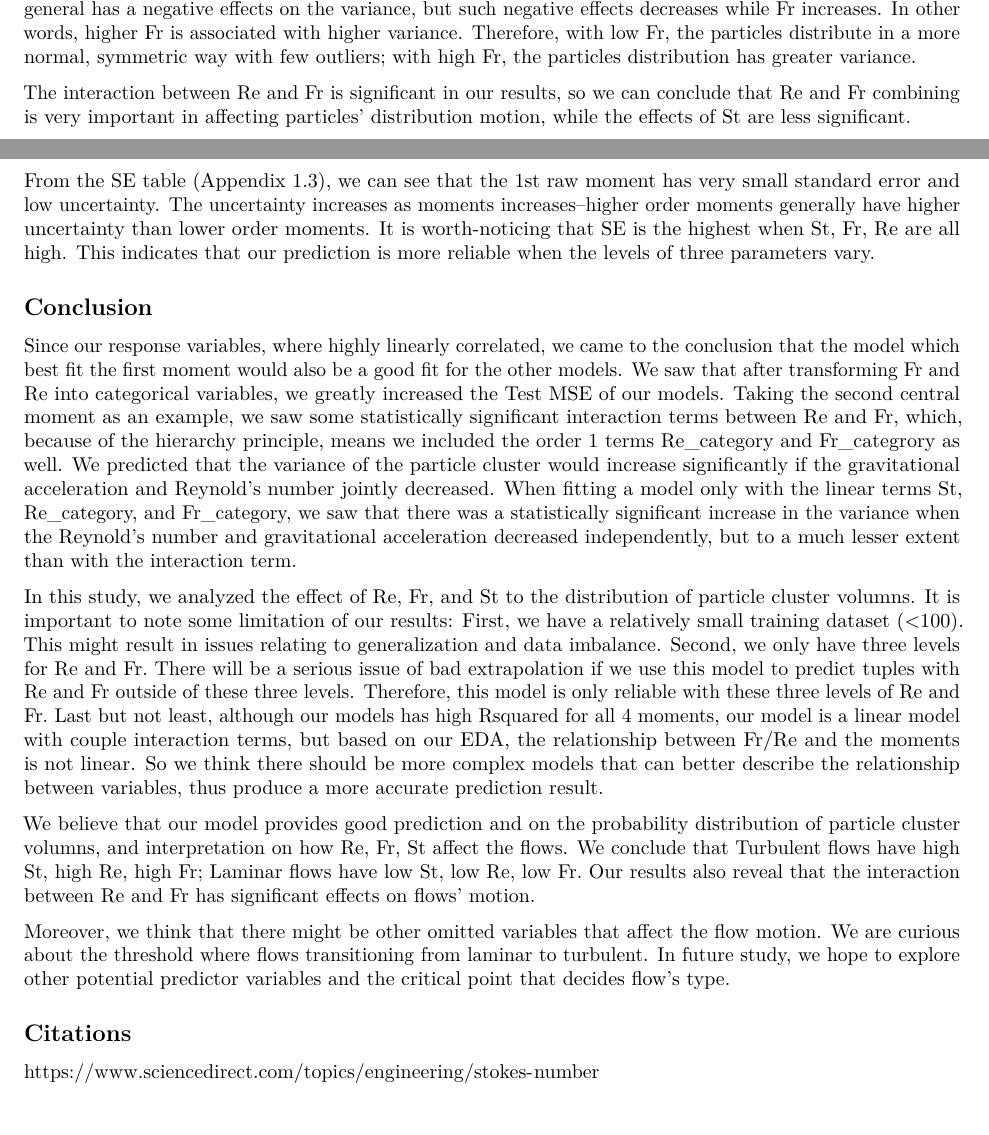
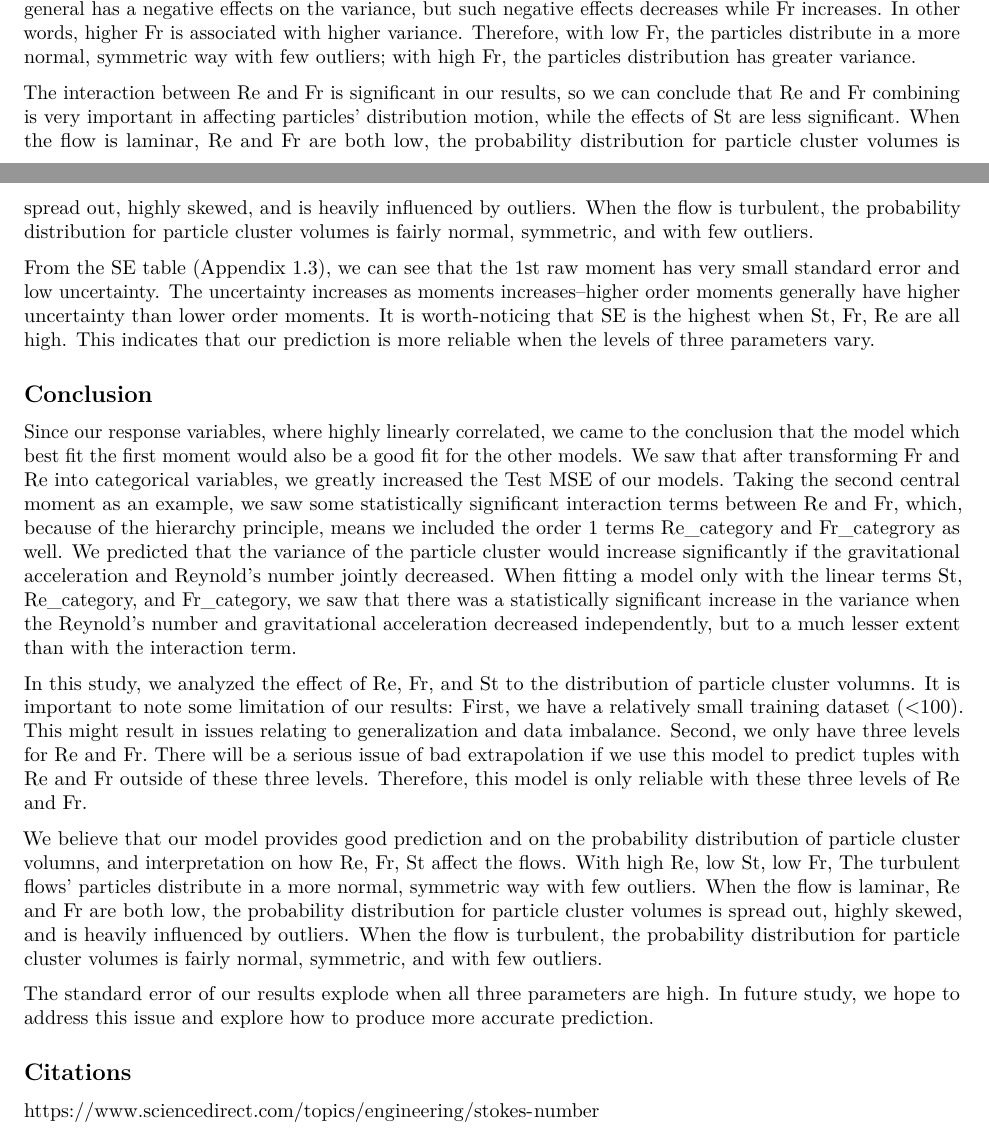
Before and after one commit to oliviafan0703/Data-Science-Case-Study-Turbulance, an R Markdown document (Report.Rmd): two parts of pages 6 and 7 of 10 before the commit and two parts of pages 5 and 6 of 9 after it, joined at a grey line, cut so that both start at the same text. Rendered offline with R 4.5, knitr and Pandoc, then LaTeX, with nearby package versions; code that draws random numbers runs with fixed seeds of ours; some code elsewhere in the file could not run offline.

Commit message:
results commit

```diff
--- a/Report.Rmd
+++ b/Report.Rmd
@@ -305,7 +304,7 @@ St (the Stokes number) is the ratio of the particle's momentum response time to
 
 Fr (the Froud number) is the ratio of average flow velocity to the wave velocity in shallow water. So high Fr means fast rapid flow (turbulent), and low Fr means slow tranquil flow (laminar). In our result, Fr in general has a negative effects on the variance, but such negative effects decreases while Fr increases. In other words, higher Fr is associated with higher variance. Therefore, with low Fr, the particles distribute in a more normal, symmetric way with few outliers; with high Fr, the particles distribution has greater variance.
 
-The interaction between Re and Fr is significant in our results, so we can conclude that Re and Fr combining is very important in affecting particles' distribution motion, while the effects of St are less significant.
+The interaction between Re and Fr is significant in our results, so we can conclude that Re and Fr combining is very important in affecting particles' distribution motion, while the effects of St are less significant. When the flow is laminar, Re and Fr are both low, the probability distribution for particle cluster volumes is spread out, highly skewed, and is heavily influenced by outliers. When the flow is turbulent, the probability distribution for particle cluster volumes is fairly normal, symmetric, and with few outliers.
 
 From the SE table (Appendix 1.3), we can see that the 1st raw moment has very small standard error and low uncertainty. The uncertainty increases as moments increases--higher order moments generally have higher uncertainty than lower order moments. It is worth-noticing that SE is the highest when St, Fr, Re are all high. This indicates that our prediction is more reliable when the levels of three parameters vary.
 
@@ -313,11 +312,12 @@ From the SE table (Appendix 1.3), we can see that the 1st raw moment has very sm
 
 Since our response variables, where highly linearly correlated, we came to the conclusion that the model which best fit the first moment would also be a good fit for the other models. We saw that after transforming Fr and Re into categorical variables, we greatly increased the Test MSE of our models. Taking the second central moment as an example, we saw some statistically significant interaction terms between Re and Fr, which, because of the hierarchy principle, means we included the order 1 terms Re_category and Fr_categrory as well. We predicted that the variance of the particle cluster would increase significantly if the gravitational acceleration and Reynold's number jointly decreased. When fitting a model only with the linear terms St, Re_category, and Fr_category, we saw that there was a statistically significant increase in the variance when the Reynold's number and gravitational acceleration decreased independently, but to a much lesser extent than with the interaction term.
 
-In this study, we analyzed the effect of Re, Fr, and St to the distribution of particle cluster volumns. It is important to note some limitation of our results: First, we have a relatively small training dataset (<100). This might result in issues relating to generalization and data imbalance. Second, we only have three levels for Re and Fr. There will be a serious issue of bad extrapolation if we use this model to predict tuples with Re and Fr outside of these three levels. Therefore, this model is only reliable with these three levels of Re and Fr. Last but not least, although our models has high Rsquared for all 4 moments, our model is a linear model with couple interaction terms, but based on our EDA, the relationship between Fr/Re and the moments is not linear. So we think there should be more complex models that can better describe the relationship between variables, thus produce a more accurate prediction result.
+In this study, we analyzed the effect of Re, Fr, and St to the distribution of particle cluster volumns. It is important to note some limitation of our results: First, we have a relatively small training dataset (<100). This might result in issues relating to generalization and data imbalance. Second, we only have three levels for Re and Fr. There will be a serious issue of bad extrapolation if we use this model to predict tuples with Re and Fr outside of these three levels. Therefore, this model is only reliable with these three levels of Re and Fr.
 
-We believe that our model provides good prediction and on the probability distribution of particle cluster volumns, and interpretation on how Re, Fr, St affect the flows. We conclude that Turbulent flows have high St, high Re, high Fr; Laminar flows have low St, low Re, low Fr. Our results also reveal that the interaction between Re and Fr has significant effects on flows' motion.
+We believe that our model provides good prediction and on the probability distribution of particle cluster volumns, and interpretation on how Re, Fr, St affect the flows. With high Re, low St, low Fr, The turbulent flows' particles distribute in a more normal, symmetric way with few outliers.
+When the flow is laminar, Re and Fr are both low, the probability distribution for particle cluster volumes is spread out, highly skewed, and is heavily influenced by outliers. When the flow is turbulent, the probability distribution for particle cluster volumes is fairly normal, symmetric, and with few outliers.
 
-Moreover, we think that there might be other omitted variables that affect the flow motion. We are curious about the threshold where flows transitioning from laminar to turbulent. In future study, we hope to explore other potential predictor variables and the critical point that decides flow's type.
+The standard error of our results explode when all three parameters are high. In future study, we hope to address this issue and explore how to produce more accurate prediction.
 
 ## Citations
 
```
Also changed, not shown: Report.Rmd (5 more changed lines).
